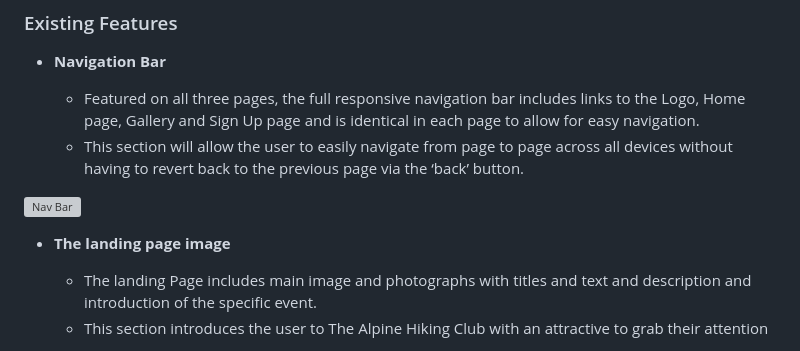
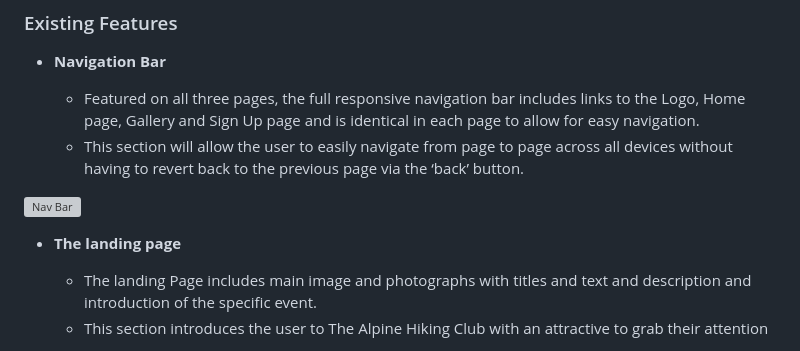
Before and after one commit to Marcopolo1975/Alpine-Hiking-Club, a Markdown page: README.md, the part around the change. Rendered like a GitHub page; grey boxes are pictures that could not be loaded.

Commit message:
corection in READMe file, heading landing page

```diff
--- a/README.md
+++ b/README.md
@@ -19,7 +19,7 @@ In this section, you should go over the different parts of your project, and des
 
 ![Nav Bar](assets/Docs/Navbar.webp)
 
-- __The landing page image__
+- __The landing page__
 
   - The landing Page includes main image and photographs with titles and text and description and introduction of the specific event.
   - This section introduces the user to The Alpine Hiking Club with an attractive  to grab their attention
```
